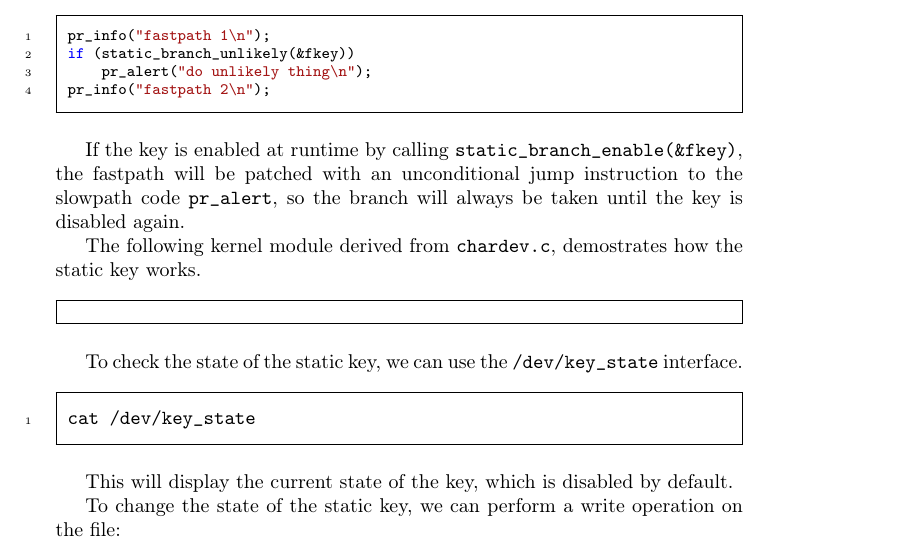
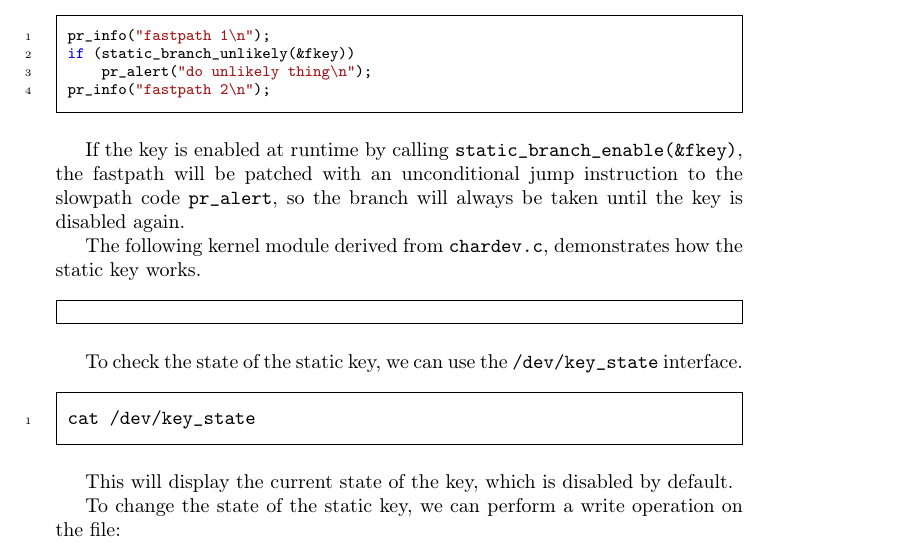
Before and after one commit to sysprog21/lkmpg, a LaTeX book (lkmpg.tex): part of page 52 of 54, cut so that both start at the same text. Compiled offline with pdfLaTeX.

Commit message:
Fix typo

```diff
--- a/lkmpg.tex
+++ b/lkmpg.tex
@@ -2087,7 +2087,7 @@ pr_info("fastpath 2\n");
 
 If the key is enabled at runtime by calling \cpp|static_branch_enable(&fkey)|, the fastpath will be patched with an unconditional jump instruction to the slowpath code \cpp|pr_alert|, so the branch will always be taken until the key is disabled again.
 
-The following kernel module derived from \verb|chardev.c|, demostrates how the static key works.
+The following kernel module derived from \verb|chardev.c|, demonstrates how the static key works.
 
 \samplec{examples/static_key.c}
 
```
